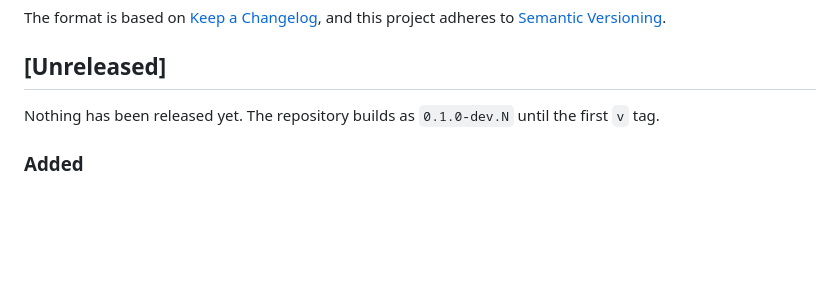
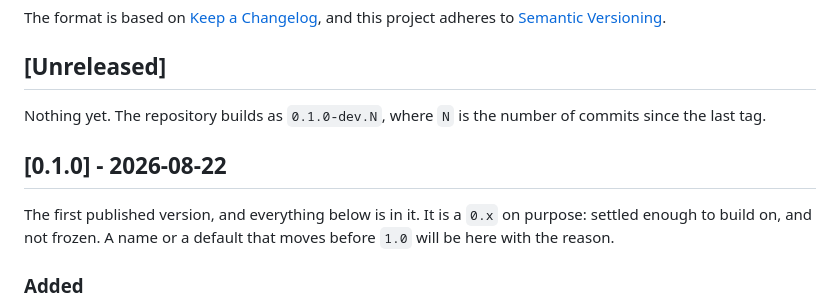
Before and after one commit to digi21/Ribbon, a Markdown page: CHANGELOG.md, the part around the change. Drawn GitHub-style; blank space fills up the shorter version.

```diff
--- a/CHANGELOG.md
+++ b/CHANGELOG.md
@@ -7,7 +7,14 @@ project adheres to [Semantic Versioning](https://semver.org/spec/v2.0.0.html).
 
 ## [Unreleased]
 
-Nothing has been released yet. The repository builds as `0.1.0-dev.N` until the first `v` tag.
+Nothing yet. The repository builds as `0.1.0-dev.N`, where `N` is the number of commits since the
+last tag.
+
+## [0.1.0] - 2026-08-22
+
+The first published version, and everything below is in it. It is a `0.x` on purpose: settled enough
+to build on, and not frozen. A name or a default that moves before `1.0` will be here with the
+reason.
 
 ### Added
 
```
Also changed, not shown: README.md (+107 -5 lines).
